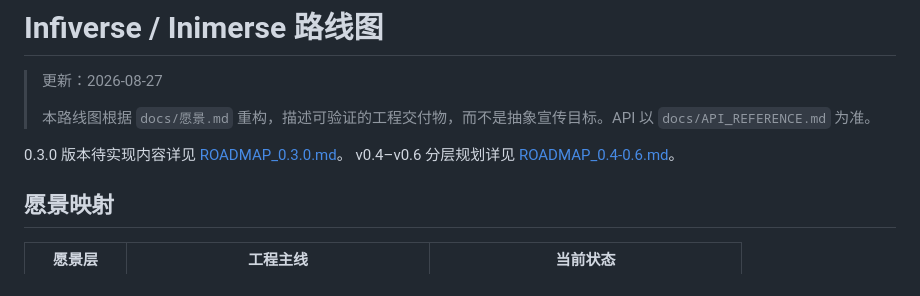
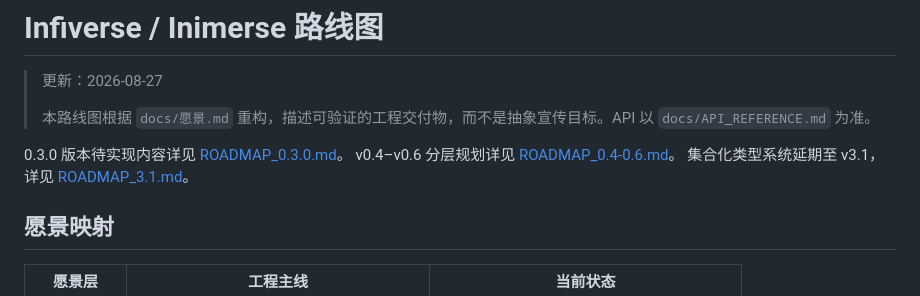
Before and after one commit to infileap/Inimerse, a Markdown page: docs/ROADMAP.md, the part around the change. Rendered like a GitHub page.

```diff
--- a/docs/ROADMAP.md
+++ b/docs/ROADMAP.md
@@ -6,6 +6,7 @@
 
 0.3.0 版本待实现内容详见 [ROADMAP_0.3.0.md](ROADMAP_0.3.0.md)。
 v0.4–v0.6 分层规划详见 [ROADMAP_0.4-0.6.md](ROADMAP_0.4-0.6.md)。
+集合化类型系统延期至 v3.1，详见 [ROADMAP_3.1.md](ROADMAP_3.1.md)。
 
 ## 愿景映射
 
```
Also changed, not shown: docs/ROADMAP_0.4-0.6.md (+2 -0 lines), docs/ROADMAP_3.1.md (added, +33 -0 lines).
